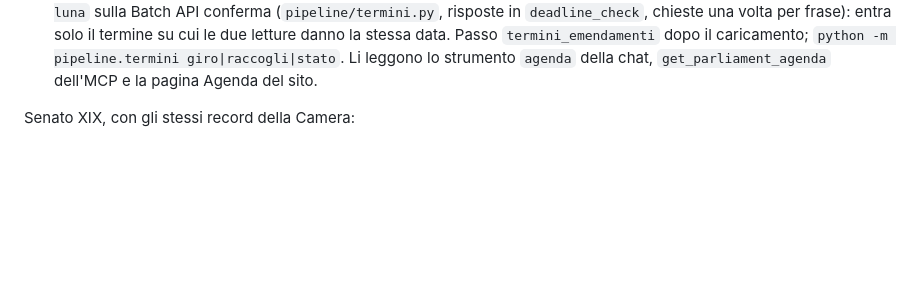
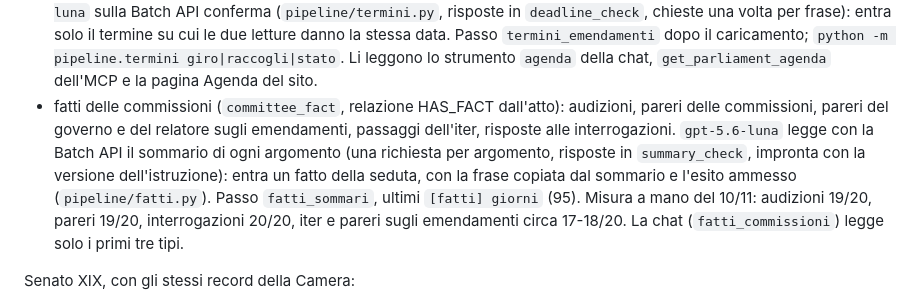
Before and after one commit to Emeierkeio/ParliamentRAG, a Markdown page: docs/sviluppo.md, the part around the change. GitHub-like rendering; blank space fills up the shorter version.

```diff
--- a/docs/sviluppo.md
+++ b/docs/sviluppo.md
@@ -100,6 +100,7 @@ Fatto, tutto per la Camera XIX:
 
 Camera e Senato, dai sommari delle commissioni:
 - termini per gli emendamenti (`amendment_deadline`, relazione HAS_DEADLINE dall'atto): data, ora, tipo (emendamenti, subemendamenti, ordini del giorno, riesame delle inammissibilità), evento (fissato, prorogato, scaduto) e la frase del sommario. Le regole di `pipeline/trasforma/termini_emendamenti.py` propongono, una seconda lettura con `gpt-5.6-luna` sulla Batch API conferma (`pipeline/termini.py`, risposte in `deadline_check`, chieste una volta per frase): entra solo il termine su cui le due letture danno la stessa data. Passo `termini_emendamenti` dopo il caricamento; `python -m pipeline.termini giro|raccogli|stato`. Li leggono lo strumento `agenda` della chat, `get_parliament_agenda` dell'MCP e la pagina Agenda del sito.
+- fatti delle commissioni (`committee_fact`, relazione HAS_FACT dall'atto): audizioni, pareri delle commissioni, pareri del governo e del relatore sugli emendamenti, passaggi dell'iter, risposte alle interrogazioni. `gpt-5.6-luna` legge con la Batch API il sommario di ogni argomento (una richiesta per argomento, risposte in `summary_check`, impronta con la versione dell'istruzione): entra un fatto della seduta, con la frase copiata dal sommario e l'esito ammesso (`pipeline/fatti.py`). Passo `fatti_sommari`, ultimi `[fatti] giorni` (95). Misura a mano del 10/11: audizioni 19/20, pareri 19/20, interrogazioni 20/20, iter e pareri sugli emendamenti circa 17-18/20. La chat (`fatti_commissioni`) legge solo i primi tre tipi.
 
 Senato XIX, con gli stessi record della Camera:
 - anagrafica da dati.senato.it: senatori eletti, a vita e di diritto, gruppi col nome in vigore e i precedenti come alias, commissioni col nome alla data; ogni senatore che è stato deputato o membro del governo si lega alla sua scheda della Camera (`person_same_as`);
```
Also changed, not shown: README.md (+5 -2 lines), docs/assets/grafo-chiaro.png, docs/assets/grafo-scuro.png, 3 other files.
